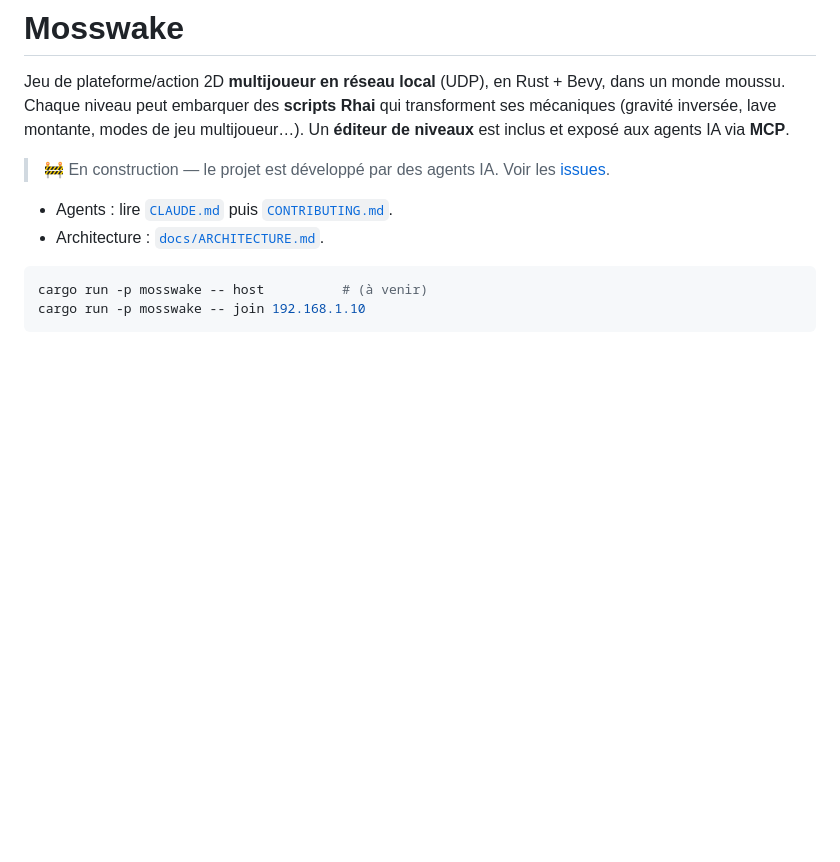
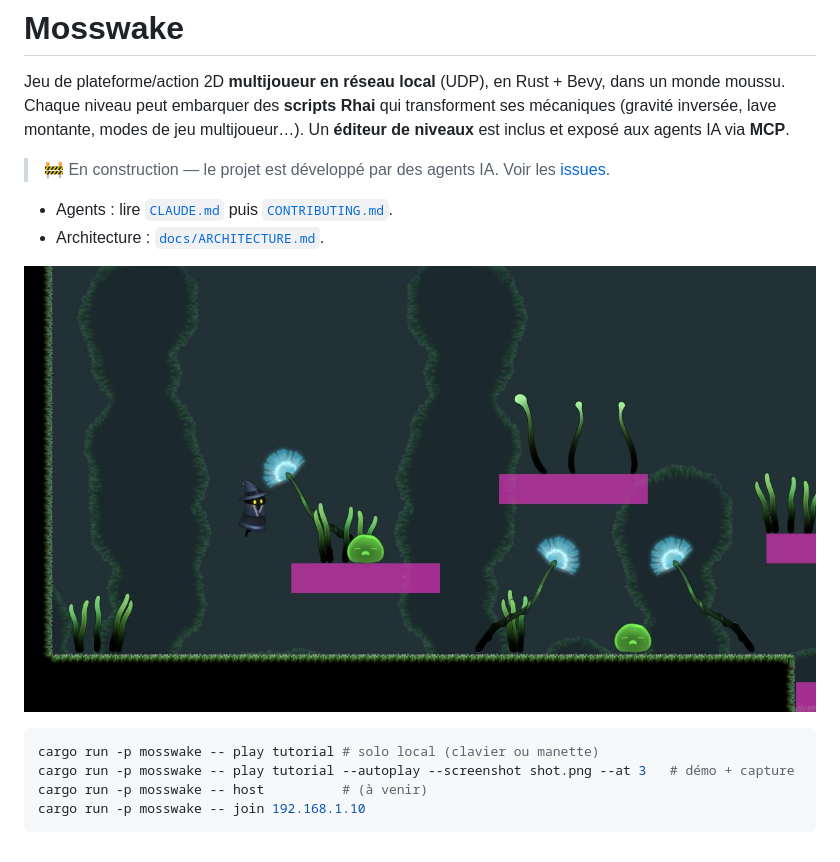
Before and after one commit to ayteyssi/mosswake, a Markdown page: README.md, the part around the change. Rendered like a GitHub page; pictures changed too: docs/screenshots/render-tutorial-jump.jpg (added); blank space fills up the shorter version.

````diff
--- a/README.md
+++ b/README.md
@@ -9,7 +9,11 @@ lave montante, modes de jeu multijoueur…). Un **éditeur de niveaux** est incl
 - Agents : lire [`CLAUDE.md`](CLAUDE.md) puis [`CONTRIBUTING.md`](CONTRIBUTING.md).
 - Architecture : [`docs/ARCHITECTURE.md`](docs/ARCHITECTURE.md).
 
+![Tutorial](docs/screenshots/render-tutorial-jump.jpg)
+
 ```sh
+cargo run -p mosswake -- play tutorial # solo local (clavier ou manette)
+cargo run -p mosswake -- play tutorial --autoplay --screenshot shot.png --at 3   # démo + capture
 cargo run -p mosswake -- host          # (à venir)
 cargo run -p mosswake -- join 192.168.1.10
 ```
````
Also changed, not shown: docs/ARCHITECTURE.md (+17 -1 lines), docs/ASSETS.md (+6 -2 lines), docs/screenshots/render-tutorial-pit.jpg (added), docs/screenshots/render-tutorial-platform.jpg (added), 14 other files.
